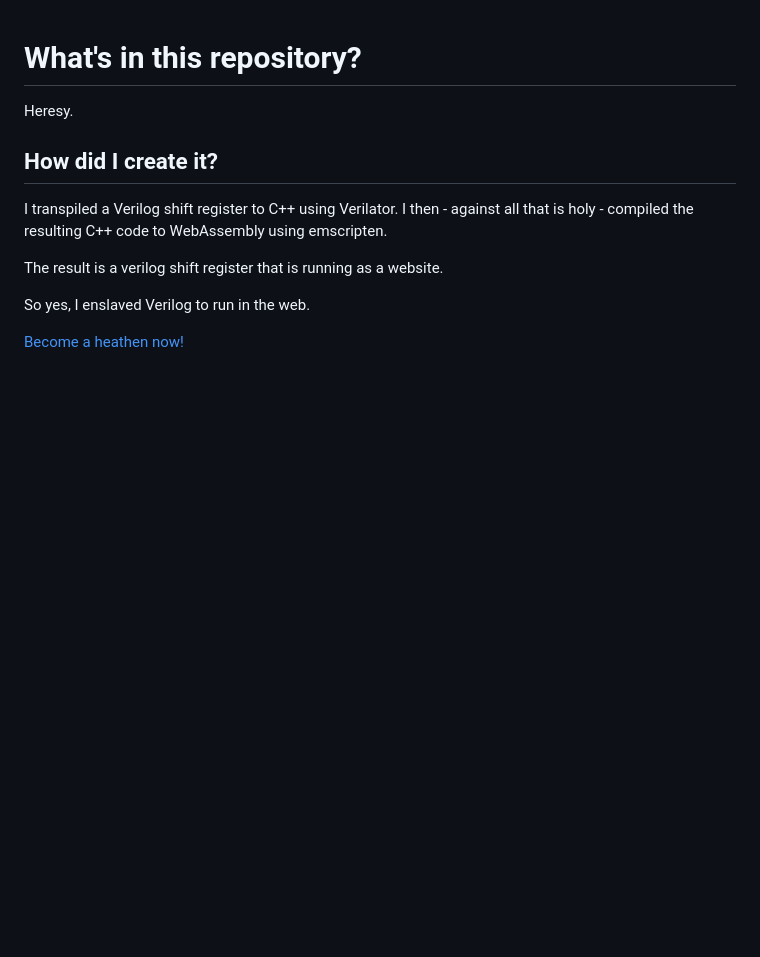
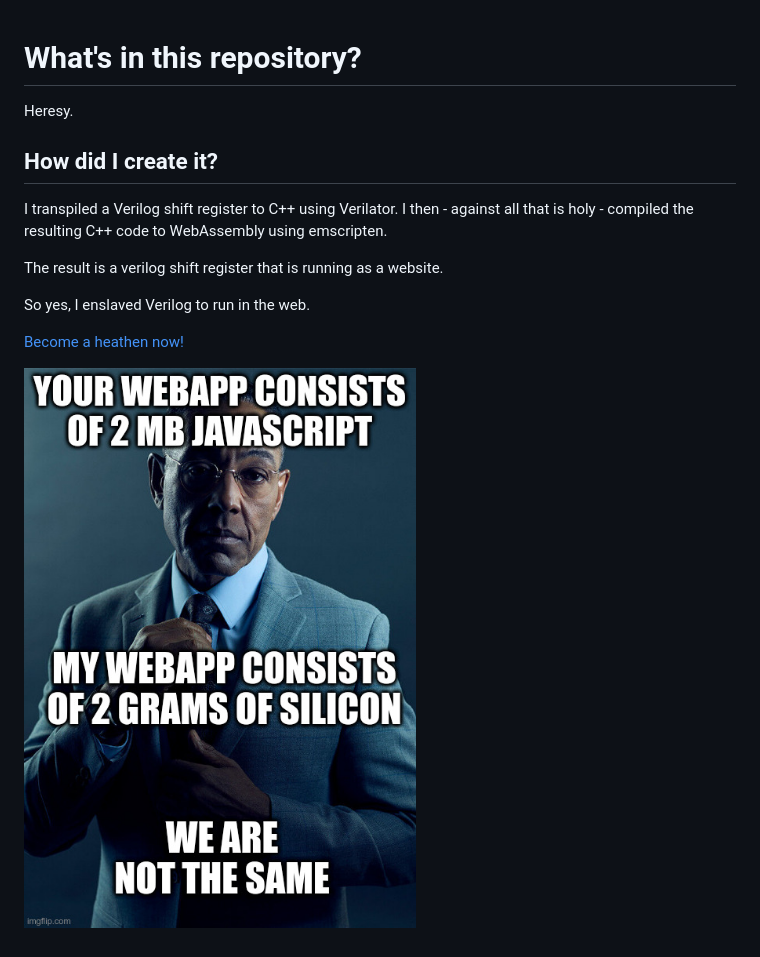
Before and after one commit to Mindar/TheProgrammingGodsAreCrying, a Markdown page: readme.md, the part around the change. GitHub-like rendering; pictures changed too: meme.jpg (added); blank space fills up the shorter version.

Commit message:
May god forgive me

```diff
--- a/readme.md
+++ b/readme.md
@@ -10,3 +10,5 @@ The result is a verilog shift register that is running as a website.
 So yes, I enslaved Verilog to run in the web.
 
 [Become a heathen now!](https://mindar.github.io/TheProgrammingGodsAreCrying/)
+
+![meme](meme.jpg)
```
